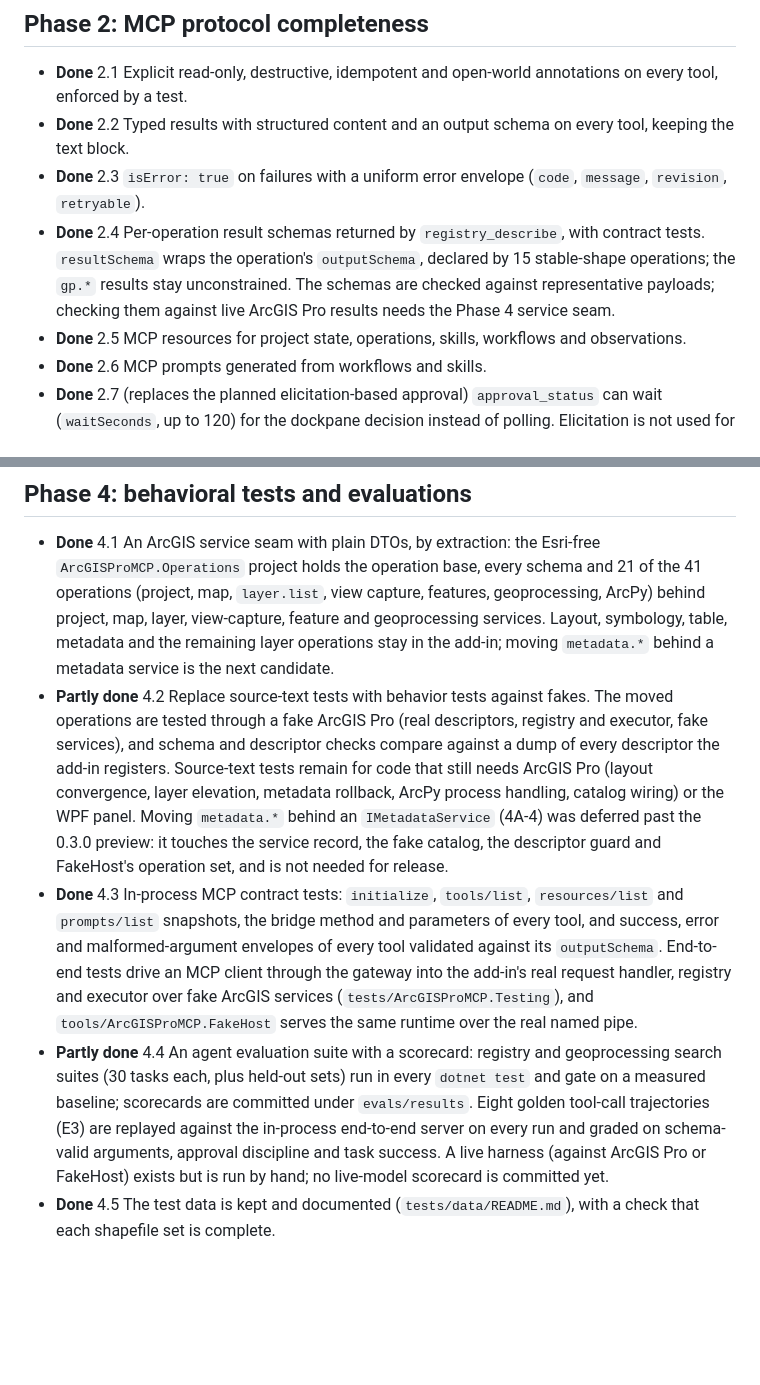
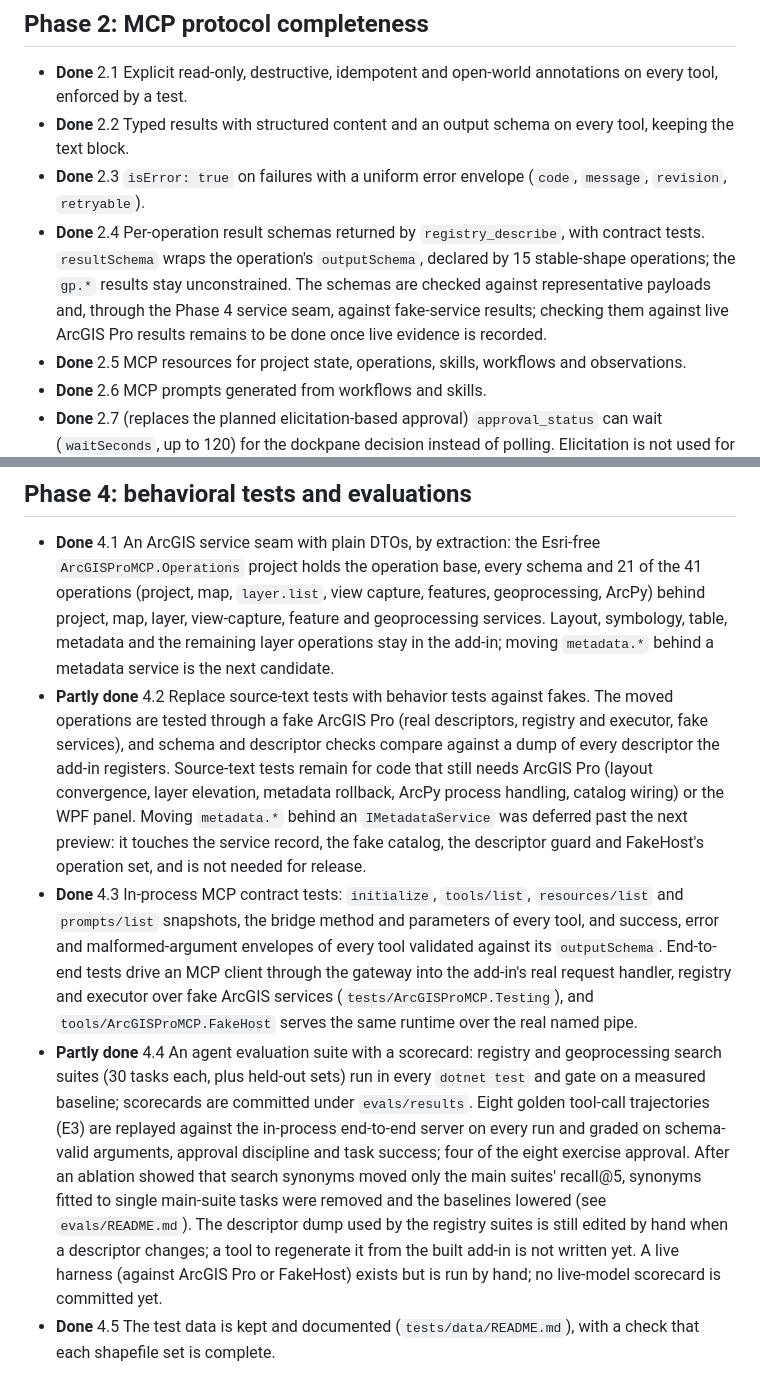
Before and after one commit to nicoazel/ArcGISPro.MCP, a Markdown page: docs/ROADMAP.md, 2 parts joined by grey strips. Drawn GitHub-style; blank space fills up the shorter version.

```diff
--- a/docs/ROADMAP.md
+++ b/docs/ROADMAP.md
@@ -32,7 +32,7 @@ Decisions already taken:
 - **Done** 2.1 Explicit read-only, destructive, idempotent and open-world annotations on every tool, enforced by a test.
 - **Done** 2.2 Typed results with structured content and an output schema on every tool, keeping the text block.
 - **Done** 2.3 `isError: true` on failures with a uniform error envelope (`code`, `message`, `revision`, `retryable`).
-- **Done** 2.4 Per-operation result schemas returned by `registry_describe`, with contract tests. `resultSchema` wraps the operation's `outputSchema`, declared by 15 stable-shape operations; the `gp.*` results stay unconstrained. The schemas are checked against representative payloads; checking them against live ArcGIS Pro results needs the Phase 4 service seam.
+- **Done** 2.4 Per-operation result schemas returned by `registry_describe`, with contract tests. `resultSchema` wraps the operation's `outputSchema`, declared by 15 stable-shape operations; the `gp.*` results stay unconstrained. The schemas are checked against representative payloads and, through the Phase 4 service seam, against fake-service results; checking them against live ArcGIS Pro results remains to be done once live evidence is recorded.
 - **Done** 2.5 MCP resources for project state, operations, skills, workflows and observations.
 - **Done** 2.6 MCP prompts generated from workflows and skills.
 - **Done** 2.7 (replaces the planned elicitation-based approval) `approval_status` can wait (`waitSeconds`, up to 120) for the dockpane decision instead of polling. Elicitation is not used for approval: it would make the client look like an approval authority, and many clients lack it. URL-mode elicitation that points at the dockpane decision remains a possible future addition.
@@ -48,9 +48,9 @@ Decisions already taken:
 ## Phase 4: behavioral tests and evaluations
 
 - **Done** 4.1 An ArcGIS service seam with plain DTOs, by extraction: the Esri-free `ArcGISProMCP.Operations` project holds the operation base, every schema and 21 of the 41 operations (project, map, `layer.list`, view capture, features, geoprocessing, ArcPy) behind project, map, layer, view-capture, feature and geoprocessing services. Layout, symbology, table, metadata and the remaining layer operations stay in the add-in; moving `metadata.*` behind a metadata service is the next candidate.
-- **Partly done** 4.2 Replace source-text tests with behavior tests against fakes. The moved operations are tested through a fake ArcGIS Pro (real descriptors, registry and executor, fake services), and schema and descriptor checks compare against a dump of every descriptor the add-in registers. Source-text tests remain for code that still needs ArcGIS Pro (layout convergence, layer elevation, metadata rollback, ArcPy process handling, catalog wiring) or the WPF panel. Moving `metadata.*` behind an `IMetadataService` (4A-4) was deferred past the 0.3.0 preview: it touches the service record, the fake catalog, the descriptor guard and FakeHost's operation set, and is not needed for release.
+- **Partly done** 4.2 Replace source-text tests with behavior tests against fakes. The moved operations are tested through a fake ArcGIS Pro (real descriptors, registry and executor, fake services), and schema and descriptor checks compare against a dump of every descriptor the add-in registers. Source-text tests remain for code that still needs ArcGIS Pro (layout convergence, layer elevation, metadata rollback, ArcPy process handling, catalog wiring) or the WPF panel. Moving `metadata.*` behind an `IMetadataService` was deferred past the next preview: it touches the service record, the fake catalog, the descriptor guard and FakeHost's operation set, and is not needed for release.
 - **Done** 4.3 In-process MCP contract tests: `initialize`, `tools/list`, `resources/list` and `prompts/list` snapshots, the bridge method and parameters of every tool, and success, error and malformed-argument envelopes of every tool validated against its `outputSchema`. End-to-end tests drive an MCP client through the gateway into the add-in's real request handler, registry and executor over fake ArcGIS services (`tests/ArcGISProMCP.Testing`), and `tools/ArcGISProMCP.FakeHost` serves the same runtime over the real named pipe.
-- **Partly done** 4.4 An agent evaluation suite with a scorecard: registry and geoprocessing search suites (30 tasks each, plus held-out sets) run in every `dotnet test` and gate on a measured baseline; scorecards are committed under `evals/results`. Eight golden tool-call trajectories (E3) are replayed against the in-process end-to-end server on every run and graded on schema-valid arguments, approval discipline and task success. A live harness (against ArcGIS Pro or FakeHost) exists but is run by hand; no live-model scorecard is committed yet.
+- **Partly done** 4.4 An agent evaluation suite with a scorecard: registry and geoprocessing search suites (30 tasks each, plus held-out sets) run in every `dotnet test` and gate on a measured baseline; scorecards are committed under `evals/results`. Eight golden tool-call trajectories (E3) are replayed against the in-process end-to-end server on every run and graded on schema-valid arguments, approval discipline and task success; four of the eight exercise approval. After an ablation showed that search synonyms moved only the main suites' recall@5, synonyms fitted to single main-suite tasks were removed and the baselines lowered (see `evals/README.md`). The descriptor dump used by the registry suites is still edited by hand when a descriptor changes; a tool to regenerate it from the built add-in is not written yet. A live harness (against ArcGIS Pro or FakeHost) exists but is run by hand; no live-model scorecard is committed yet.
 - **Done** 4.5 The test data is kept and documented (`tests/data/README.md`), with a check that each shapefile set is complete.
 
 ## Phase 5: evidence and release
```
Also changed, not shown: CHANGELOG.md (+5 -3 lines), README.md (+8 -8 lines).
